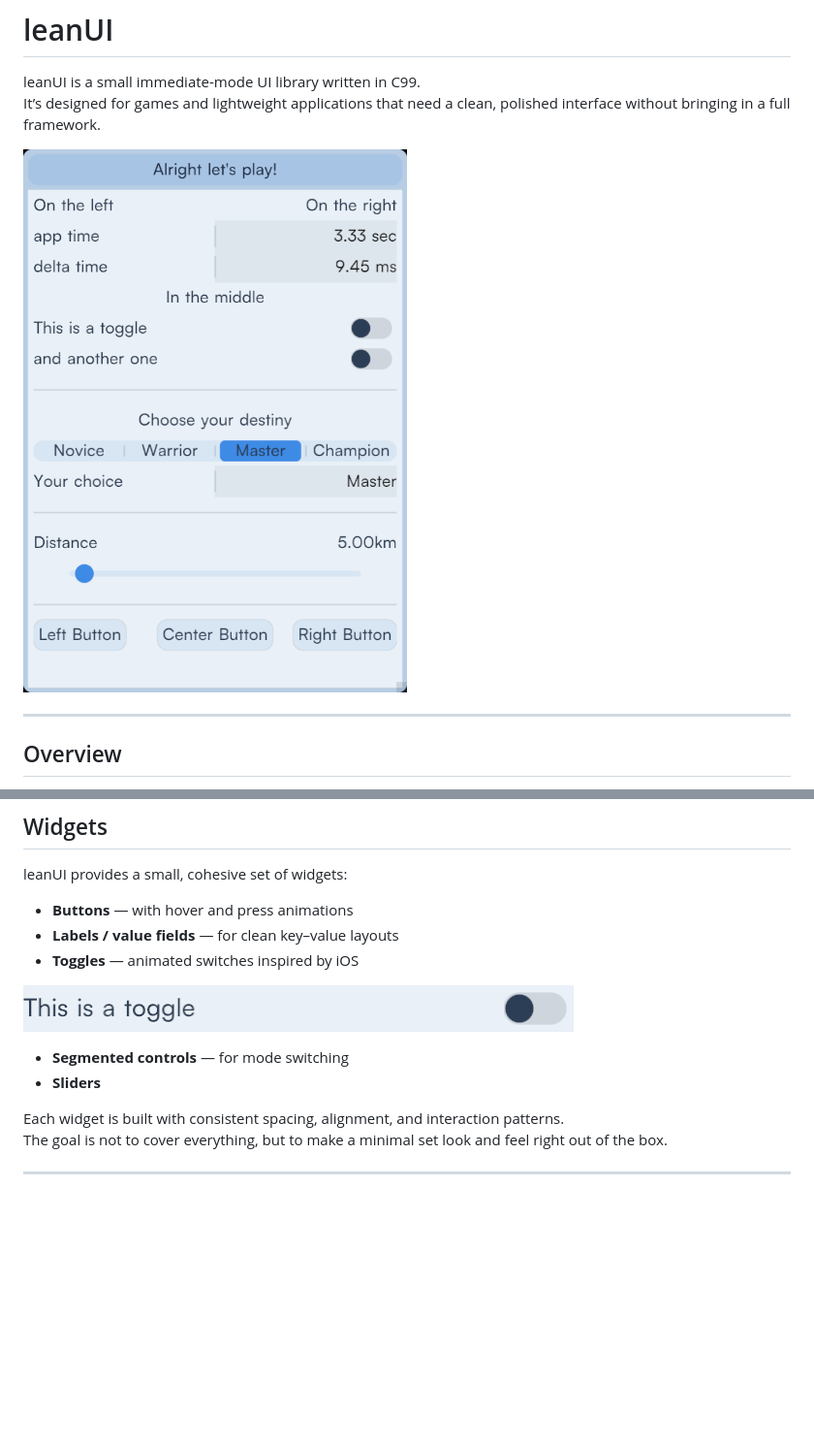
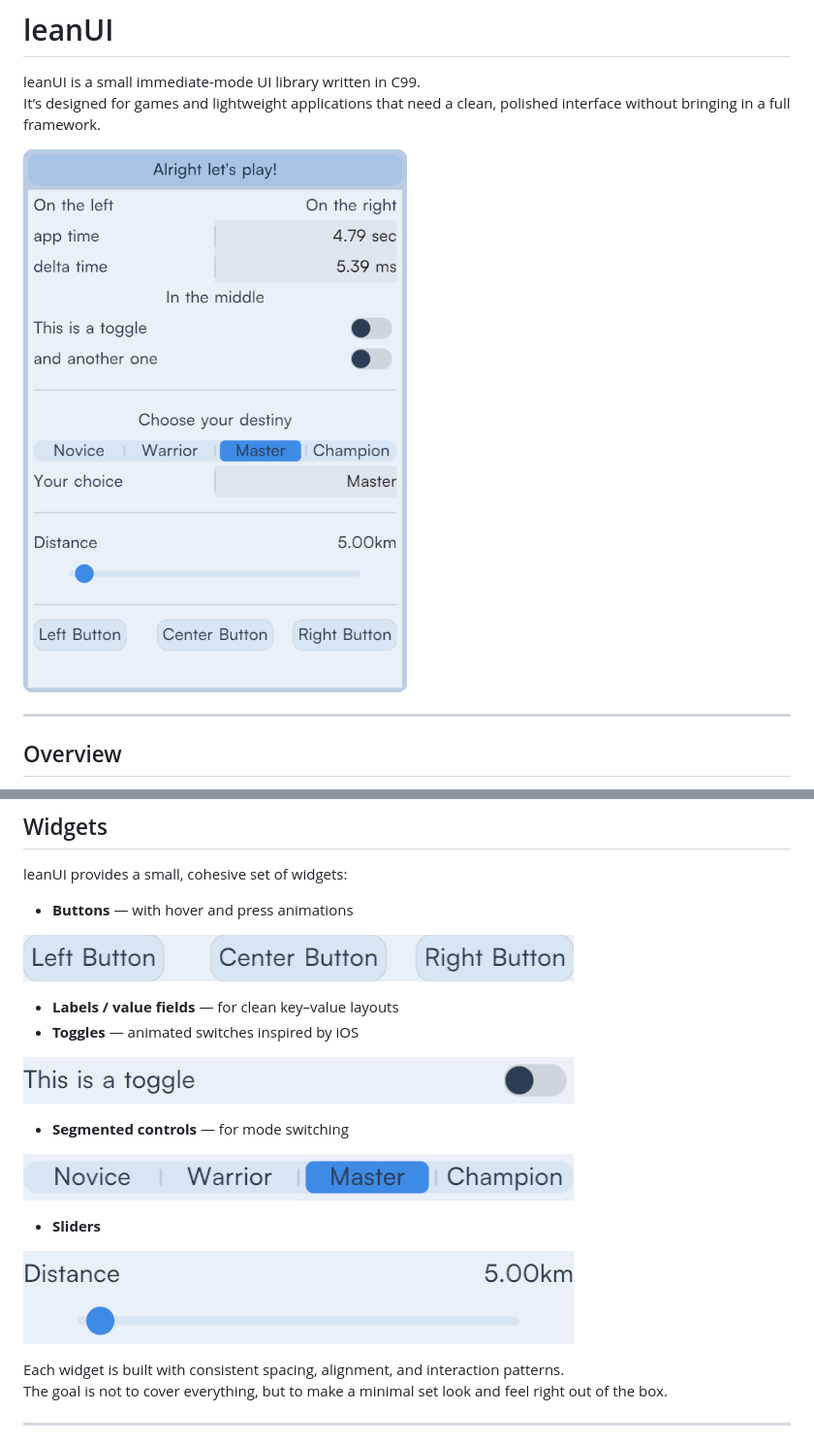
Before and after one commit to Geolm/leanUI, a Markdown page: README.md, 2 parts joined by grey strips. Shown at 97% size. GitHub-like rendering; pictures changed too: docs/buttons.png (added), docs/example.png, docs/segmented.png (added); blank space fills up the shorter version.

```diff
--- a/README.md
+++ b/README.md
@@ -25,6 +25,9 @@ It’s designed for games and lightweight applications that need a clean, polish
 leanUI provides a small, cohesive set of widgets:
 
 - **Buttons** — with hover and press animations
+
+![buttons](docs/buttons.png)
+
 - **Labels / value fields** — for clean key–value layouts
 - **Toggles** — animated switches inspired by iOS
 
@@ -32,6 +35,11 @@ leanUI provides a small, cohesive set of widgets:
 
 - **Segmented controls** — for mode switching
+
+![segmented](docs/segmented.png)
+
 - **Sliders**
+
+![slider](docs/slider.png)
 
 Each widget is built with consistent spacing, alignment, and interaction patterns.
 The goal is not to cover everything, but to make a minimal set look and feel right out of the box.
```
Also changed, not shown: other parts of README.md (+23 -2 lines), 3 other files.
